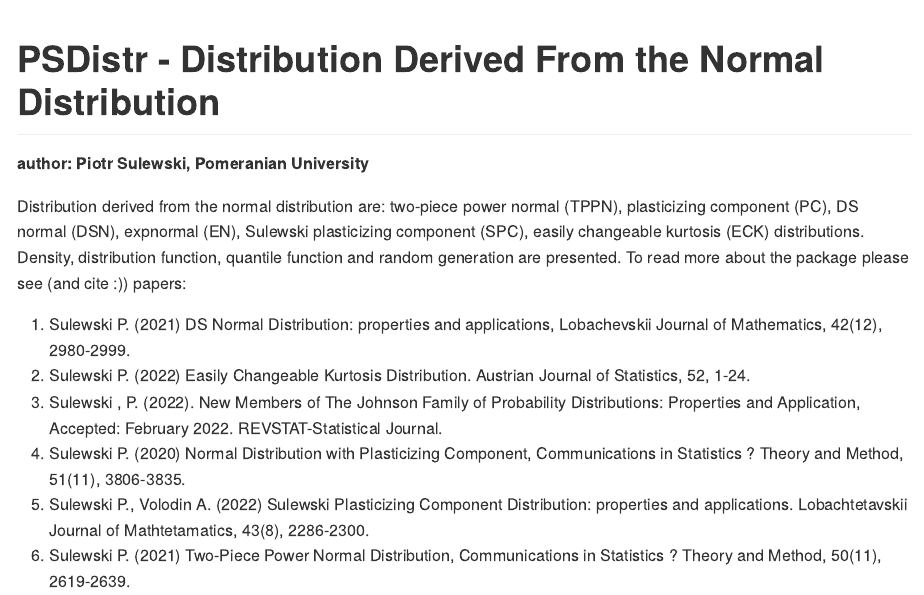
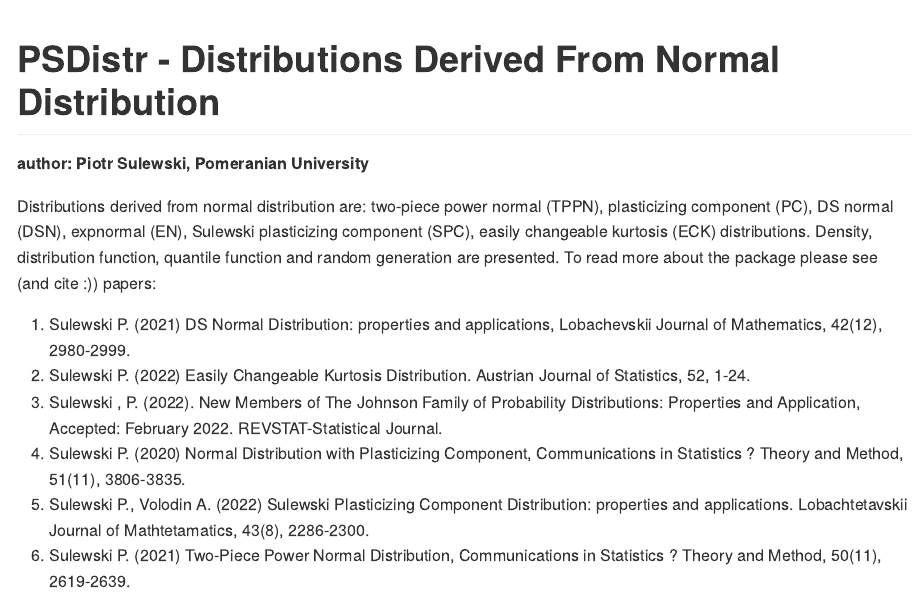
Before and after one commit to PiotrSule/PSDistr, an R Markdown document (README.Rmd): the page in a window 1100 px wide, from its top. The pictures show the output file README.md that the author committed with the source, drawn offline in the style of GitHub.

Commit message:
Add files via upload

````diff
--- a/README.Rmd
+++ b/README.Rmd
@@ -12,13 +12,13 @@ knitr::opts_chunk$set(
 )
 ```
 
-# PSDistr - Distribution Derived From the Normal Distribution
+# PSDistr - Distributions Derived From Normal Distribution
 **author: Piotr Sulewski, Pomeranian University**
 
 <!-- badges: start -->
 <!-- badges: end -->
 
-Distribution derived from the normal distribution are: two-piece power normal (TPPN), plasticizing component (PC), DS normal (DSN), expnormal (EN),
+Distributions derived from normal distribution are: two-piece power normal (TPPN), plasticizing component (PC), DS normal (DSN), expnormal (EN),
 Sulewski plasticizing component (SPC), easily changeable kurtosis (ECK) distributions. Density, distribution function, quantile function and random generation are presented.
 To read more about the package please see (and cite :)) papers:
 
````
Also changed, not shown: vignettes/PSDistr.Rmd (+2 -2 lines), README.md, 1 other file.
